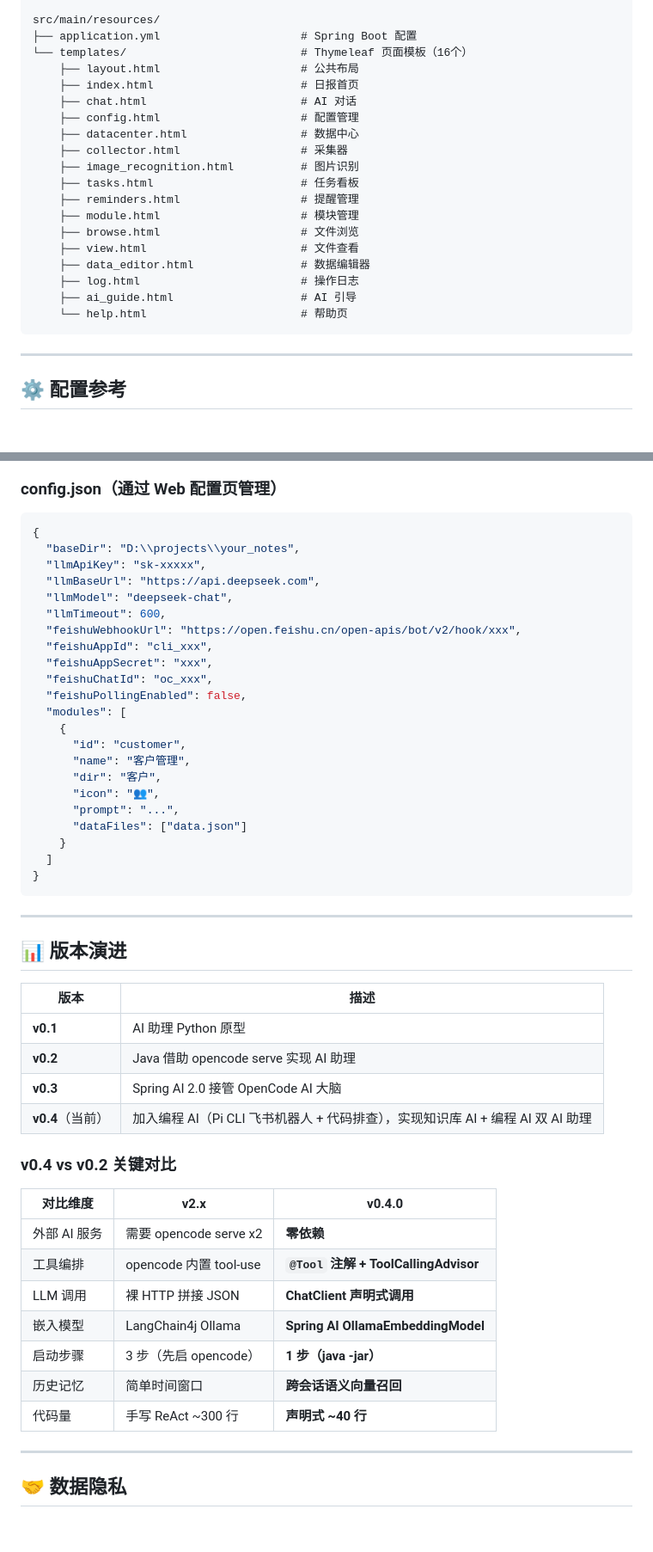
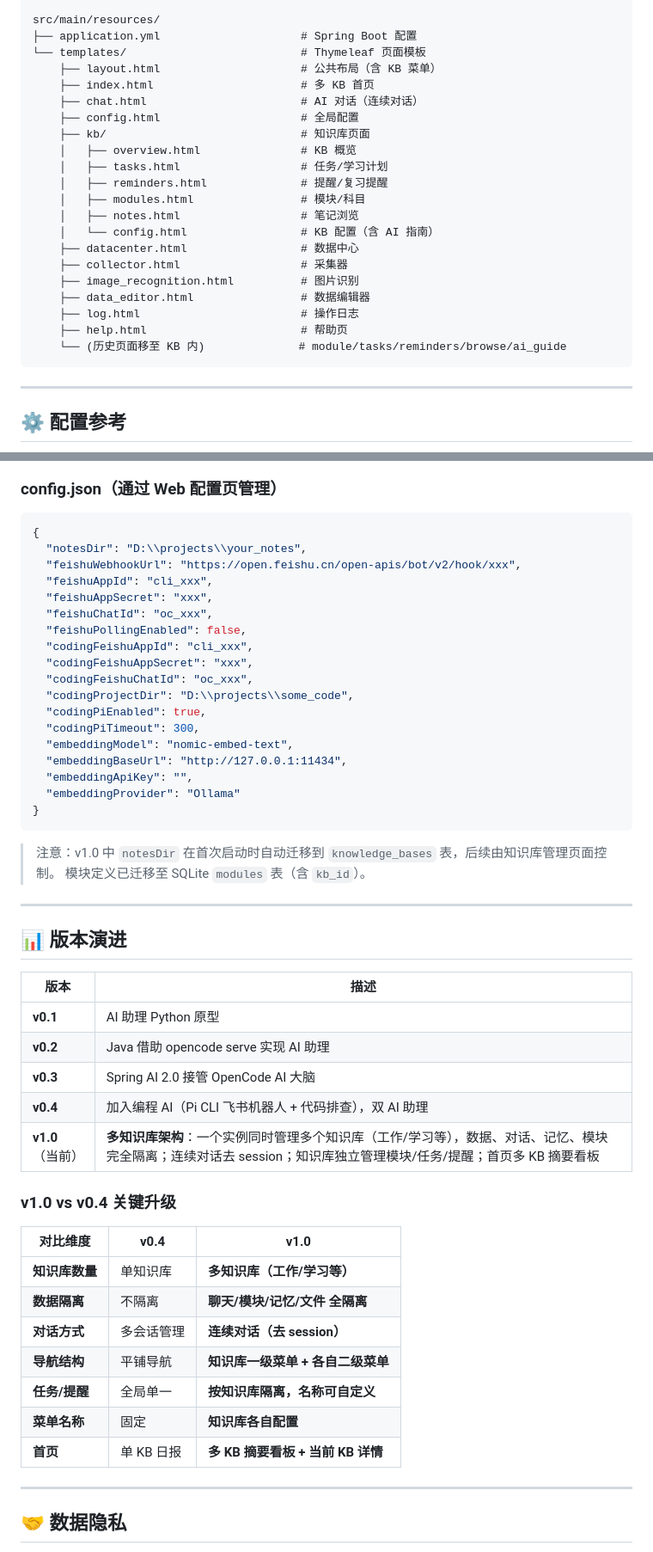
Before and after one commit to zeasin/ai-assistant, a Markdown page: README.md, 2 parts joined by grey strips. Shown at 86% size. Drawn GitHub-style; blank space fills up the shorter version.

````diff
--- a/README.md
+++ b/README.md
@@ -513,23 +540,25 @@ src/main/java/com/laoqi/assistant/
 
 src/main/resources/
 ├── application.yml                     # Spring Boot 配置
-└── templates/                          # Thymeleaf 页面模板（16个）
-    ├── layout.html                     # 公共布局
-    ├── index.html                      # 日报首页
-    ├── chat.html                       # AI 对话
-    ├── config.html                     # 配置管理
+└── templates/                          # Thymeleaf 页面模板
+    ├── layout.html                     # 公共布局（含 KB 菜单）
+    ├── index.html                      # 多 KB 首页
+    ├── chat.html                       # AI 对话（连续对话）
+    ├── config.html                     # 全局配置
+    ├── kb/                             # 知识库页面
+    │   ├── overview.html               # KB 概览
+    │   ├── tasks.html                  # 任务/学习计划
+    │   ├── reminders.html              # 提醒/复习提醒
+    │   ├── modules.html                # 模块/科目
+    │   ├── notes.html                  # 笔记浏览
+    │   └── config.html                 # KB 配置（含 AI 指南）
     ├── datacenter.html                 # 数据中心
     ├── collector.html                  # 采集器
     ├── image_recognition.html          # 图片识别
-    ├── tasks.html                      # 任务看板
-    ├── reminders.html                  # 提醒管理
-    ├── module.html                     # 模块管理
-    ├── browse.html                     # 文件浏览
-    ├── view.html                       # 文件查看
     ├── data_editor.html                # 数据编辑器
     ├── log.html                        # 操作日志
-    ├── ai_guide.html                   # AI 引导
-    └── help.html                       # 帮助页
+    ├── help.html                       # 帮助页
+    └── (历史页面移至 KB 内)              # module/tasks/reminders/browse/ai_guide
 ```
 
 ---
@@ -562,28 +591,27 @@ spring:
 
 ```json
 {
-  "baseDir": "D:\\projects\\your_notes",
-  "llmApiKey": "sk-xxxxx",
-  "llmBaseUrl": "https://api.deepseek.com",
-  "llmModel": "deepseek-chat",
-  "llmTimeout": 600,
+  "notesDir": "D:\\projects\\your_notes",
   "feishuWebhookUrl": "https://open.feishu.cn/open-apis/bot/v2/hook/xxx",
   "feishuAppId": "cli_xxx",
   "feishuAppSecret": "xxx",
   "feishuChatId": "oc_xxx",
   "feishuPollingEnabled": false,
-  "modules": [
-    {
-      "id": "customer",
-      "name": "客户管理",
-      "dir": "客户",
-      "icon": "👥",
-      "prompt": "...",
-      "dataFiles": ["data.json"]
-    }
-  ]
+  "codingFeishuAppId": "cli_xxx",
+  "codingFeishuAppSecret": "xxx",
+  "codingFeishuChatId": "oc_xxx",
+  "codingProjectDir": "D:\\projects\\some_code",
+  "codingPiEnabled": true,
+  "codingPiTimeout": 300,
+  "embeddingModel": "nomic-embed-text",
+  "embeddingBaseUrl": "http://127.0.0.1:11434",
+  "embeddingApiKey": "",
+  "embeddingProvider": "Ollama"
 }
 ```
+
+> 注意：v1.0 中 `notesDir` 在首次启动时自动迁移到 `knowledge_bases` 表，后续由知识库管理页面控制。
+> 模块定义已迁移至 SQLite `modules` 表（含 `kb_id`）。
 
 ---
 
@@ -594,19 +622,20 @@ spring:
 | **v0.1** | AI 助理 Python 原型 |
 | **v0.2** | Java 借助 opencode serve 实现 AI 助理 |
 | **v0.3** | Spring AI 2.0 接管 OpenCode AI 大脑 |
-| **v0.4**（当前） | 加入编程 AI（Pi CLI 飞书机器人 + 代码排查），实现知识库 AI + 编程 AI 双 AI 助理 |
+| **v0.4** | 加入编程 AI（Pi CLI 飞书机器人 + 代码排查），双 AI 助理 |
+| **v1.0**（当前） | **多知识库架构**：一个实例同时管理多个知识库（工作/学习等），数据、对话、记忆、模块完全隔离；连续对话去 session；知识库独立管理模块/任务/提醒；首页多 KB 摘要看板 |
 
-### v0.4 vs v0.2 关键对比
+### v1.0 vs v0.4 关键升级
 
-| 对比维度 | v2.x | v0.4.0 |
+| 对比维度 | v0.4 | v1.0 |
 |---------|------|------|
-| 外部 AI 服务 | 需要 opencode serve x2 | **零依赖** |
-| 工具编排 | opencode 内置 tool-use | **`@Tool` 注解 + ToolCallingAdvisor** |
-| LLM 调用 | 裸 HTTP 拼接 JSON | **ChatClient 声明式调用** |
-| 嵌入模型 | LangChain4j Ollama | **Spring AI OllamaEmbeddingModel** |
-| 启动步骤 | 3 步（先启 opencode） | **1 步（java -jar）** |
-| 历史记忆 | 简单时间窗口 | **跨会话语义向量召回** |
-| 代码量 | 手写 ReAct ~300 行 | **声明式 ~40 行** |
+| **知识库数量** | 单知识库 | **多知识库（工作/学习等）** |
+| **数据隔离** | 不隔离 | **聊天/模块/记忆/文件 全隔离** |
+| **对话方式** | 多会话管理 | **连续对话（去 session）** |
+| **导航结构** | 平铺导航 | **知识库一级菜单 + 各自二级菜单** |
+| **任务/提醒** | 全局单一 | **按知识库隔离，名称可自定义** |
+| **菜单名称** | 固定 | **知识库各自配置** |
+| **首页** | 单 KB 日报 | **多 KB 摘要看板 + 当前 KB 详情** |
 
 
 ---
````
Also changed, not shown: other parts of README.md (+102 -75 lines).
